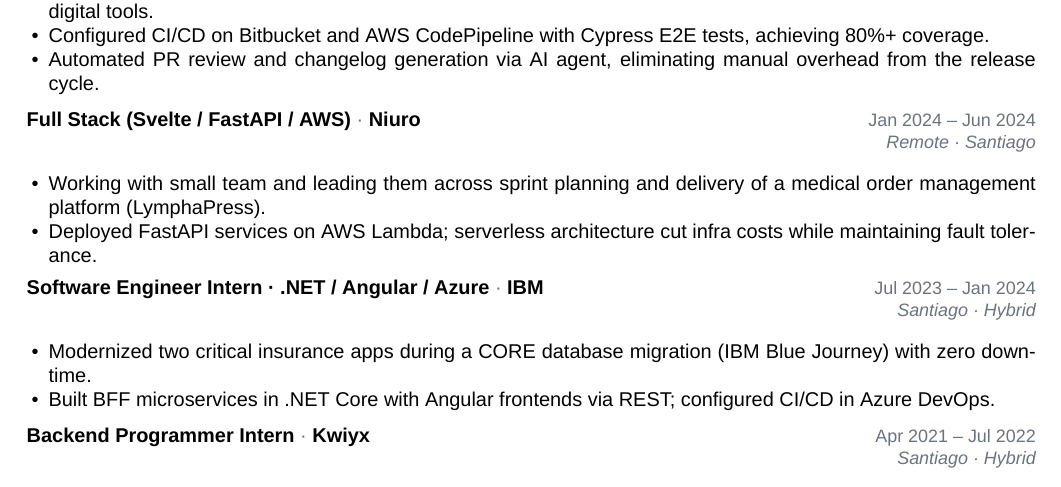
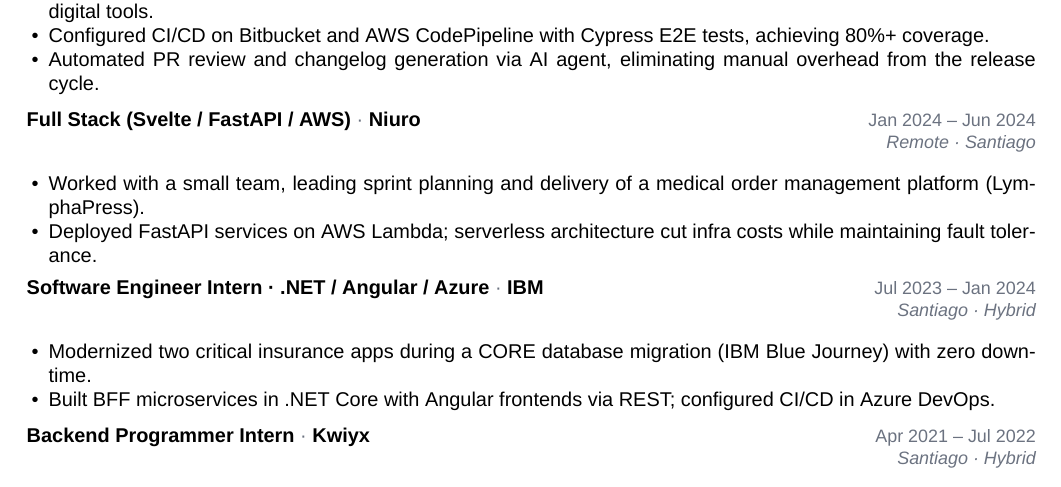
Before and after one commit to jcrucesdeveloper/cv, a LaTeX CV (cv.tex): part of the page, cut so that both start at the same text. Compiled offline with XeLaTeX; a missing font is replaced by an installed copy or a similar font.

Commit message:
fix: correct tense in Niuro bullet for consistency
Co-Authored-By: Claude Sonnet 5 <noreply@anthropic.com>

```diff
--- a/cv.tex
+++ b/cv.tex
@@ -109,7 +109,7 @@
 
 \experience{Full Stack (Svelte / FastAPI / AWS)}{Niuro}{Jan 2024 – Jun 2024}{Remote · Santiago}
 \begin{itemize}
-  \item Working with small team and leading them across sprint planning and delivery of a medical order management platform (LymphaPress).
+  \item Worked with a small team, leading sprint planning and delivery of a medical order management platform (LymphaPress).
   \item Deployed FastAPI services on AWS Lambda; serverless architecture cut infra costs while maintaining fault tolerance.
 \end{itemize}
 \vspace{0.4em}
```
Also changed, not shown: cv.pdf.
